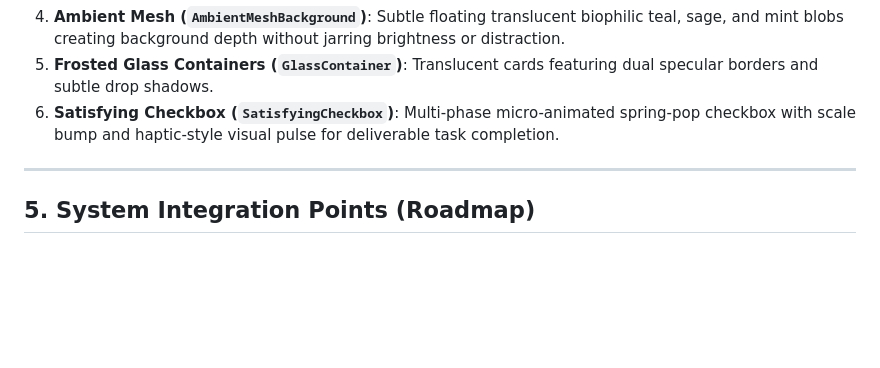
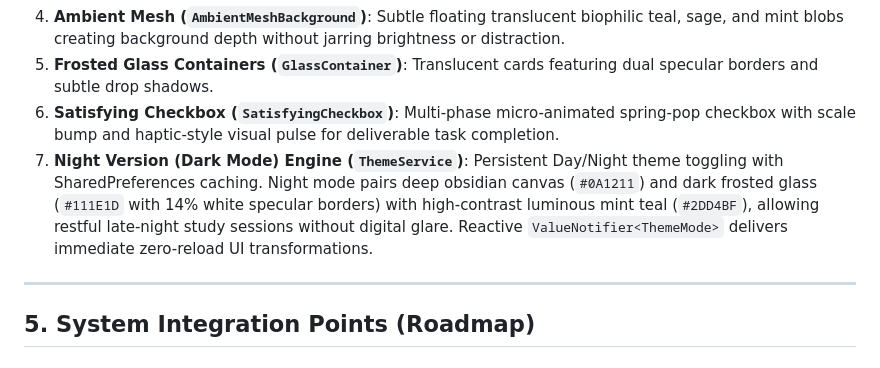
Before and after one commit to benhrnndz/app-storage, a Markdown page: ARCHITECTURE.md, the part around the change. Drawn GitHub-style; blank space fills up the shorter version.

Commit message:
docs(architecture): document Night Version and ThemeService architecture

```diff
--- a/ARCHITECTURE.md
+++ b/ARCHITECTURE.md
@@ -127,6 +127,7 @@ The UI incorporates Emil Kowalski's micro-interaction and tactile design princip
 4. **Ambient Mesh (`AmbientMeshBackground`)**: Subtle floating translucent biophilic teal, sage, and mint blobs creating background depth without jarring brightness or distraction.
 5. **Frosted Glass Containers (`GlassContainer`)**: Translucent cards featuring dual specular borders and subtle drop shadows.
 6. **Satisfying Checkbox (`SatisfyingCheckbox`)**: Multi-phase micro-animated spring-pop checkbox with scale bump and haptic-style visual pulse for deliverable task completion.
+7. **Night Version (Dark Mode) Engine (`ThemeService`)**: Persistent Day/Night theme toggling with SharedPreferences caching. Night mode pairs deep obsidian canvas (`#0A1211`) and dark frosted glass (`#111E1D` with 14% white specular borders) with high-contrast luminous mint teal (`#2DD4BF`), allowing restful late-night study sessions without digital glare. Reactive `ValueNotifier<ThemeMode>` delivers immediate zero-reload UI transformations.
 
 ---
 
```
